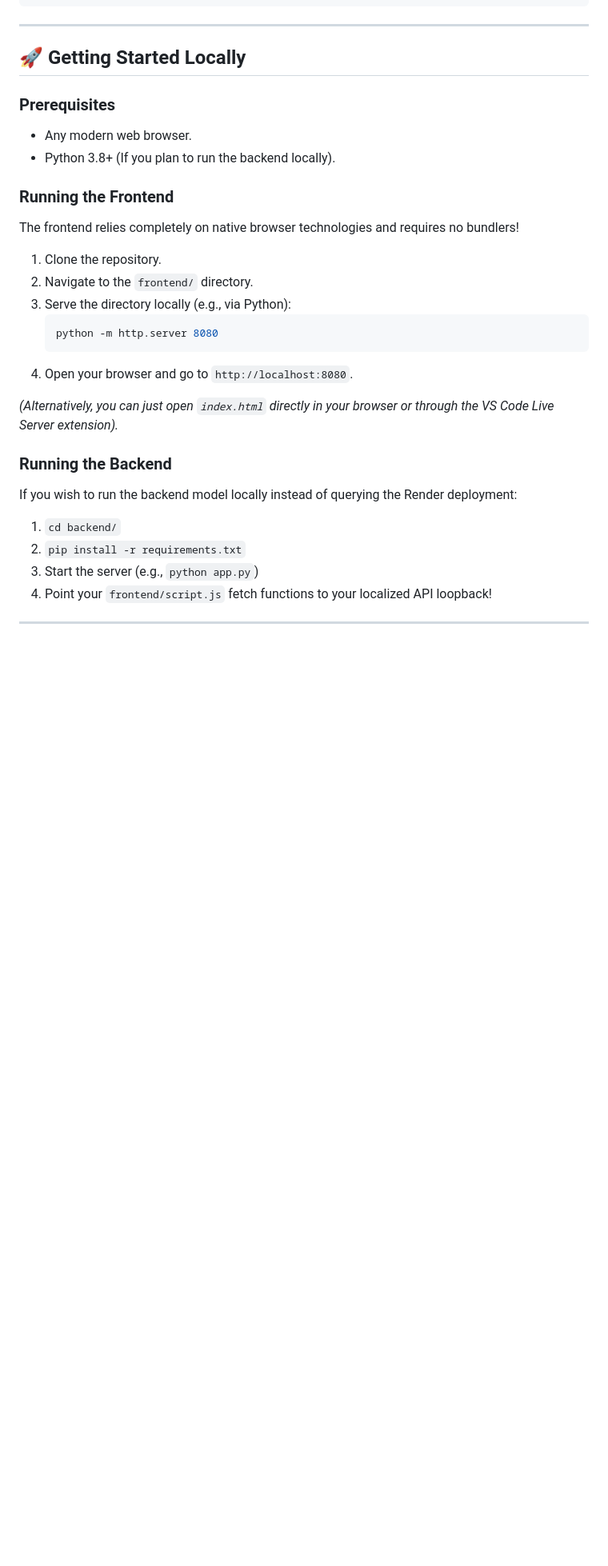
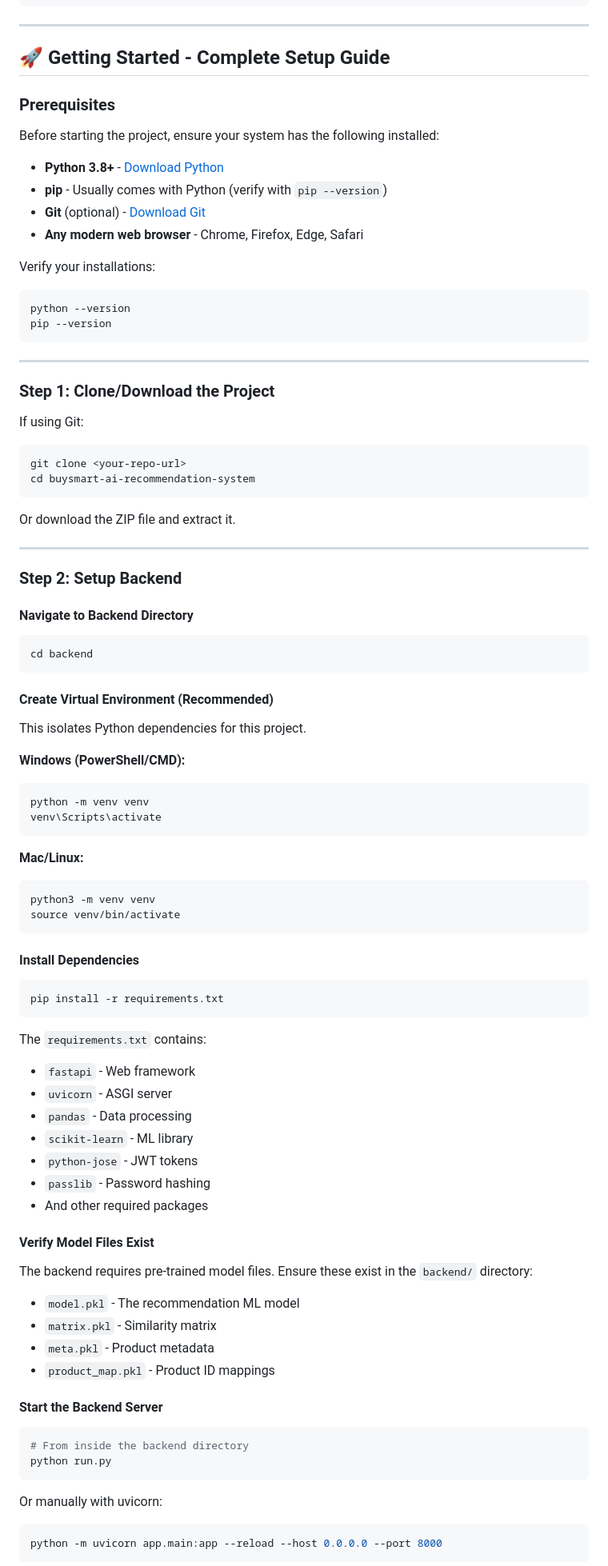
Before and after one commit to Manideep0004/buysmart-ai-recommendation-system, a Markdown page: README.md, the part around one of its changes. Shown at 80% size. GitHub-like rendering; blank space fills up the shorter version.

Commit message:
docs: update README with complete setup guide and troubleshooting steps

````diff
--- a/README.md
+++ b/README.md
@@ -52,31 +52,88 @@
 
 ---
 
-## 🚀 Getting Started Locally
+## 🚀 Getting Started - Complete Setup Guide
 
 ### Prerequisites
-- Any modern web browser.
-- Python 3.8+ (If you plan to run the backend locally).
 
-### Running the Frontend
-The frontend relies completely on native browser technologies and requires no bundlers!
+Before starting the project, ensure your system has the following installed:
 
-1. Clone the repository.
-2. Navigate to the `frontend/` directory.
-3. Serve the directory locally (e.g., via Python):
-   ```bash
-   python -m http.server 8080
-   ```
-4. Open your browser and go to `http://localhost:8080`.
+- **Python 3.8+** - [Download Python](https://www.python.org/downloads/)
+- **pip** - Usually comes with Python (verify with `pip --version`)
+- **Git** (optional) - [Download Git](https://git-scm.com/)
+- **Any modern web browser** - Chrome, Firefox, Edge, Safari
 
-*(Alternatively, you can just open `index.html` directly in your browser or through the VS Code Live Server extension).*
-
-### Running the Backend
-
-If you wish to run the backend model locally instead of querying the Render deployment:
-1. `cd backend/`
-2. `pip install -r requirements.txt`
-3. Start the server (e.g., `python app.py`)
-4. Point your `frontend/script.js` fetch functions to your localized API loopback!
+Verify your installations:
+```bash
+python --version
+pip --version
+```
 
 ---
+
+### Step 1: Clone/Download the Project
+
+If using Git:
+```bash
+git clone <your-repo-url>
+cd buysmart-ai-recommendation-system
+```
+
+Or download the ZIP file and extract it.
+
+---
+
+### Step 2: Setup Backend
+
+#### Navigate to Backend Directory
+```bash
+cd backend
+```
+
+#### Create Virtual Environment (Recommended)
+This isolates Python dependencies for this project.
+
+**Windows (PowerShell/CMD):**
+```bash
+python -m venv venv
+venv\Scripts\activate
+```
+
+**Mac/Linux:**
+```bash
+python3 -m venv venv
+source venv/bin/activate
+```
+
+#### Install Dependencies
+```bash
+pip install -r requirements.txt
+```
+
+The `requirements.txt` contains:
+- `fastapi` - Web framework
+- `uvicorn` - ASGI server
+- `pandas` - Data processing
+- `scikit-learn` - ML library
+- `python-jose` - JWT tokens
+- `passlib` - Password hashing
+- And other required packages
+
+#### Verify Model Files Exist
+The backend requires pre-trained model files. Ensure these exist in the `backend/` directory:
+- `model.pkl` - The recommendation ML model
+- `matrix.pkl` - Similarity matrix
+- `meta.pkl` - Product metadata
+- `product_map.pkl` - Product ID mappings
+
+#### Start the Backend Server
+```bash
+# From inside the backend directory
+python run.py
+```
+
+Or manually with uvicorn:
+```bash
+python -m uvicorn app.main:app --reload --host 0.0.0.0 --port 8000
+```
+
````
Also changed, not shown: other parts of README.md (+159 -0 lines).
